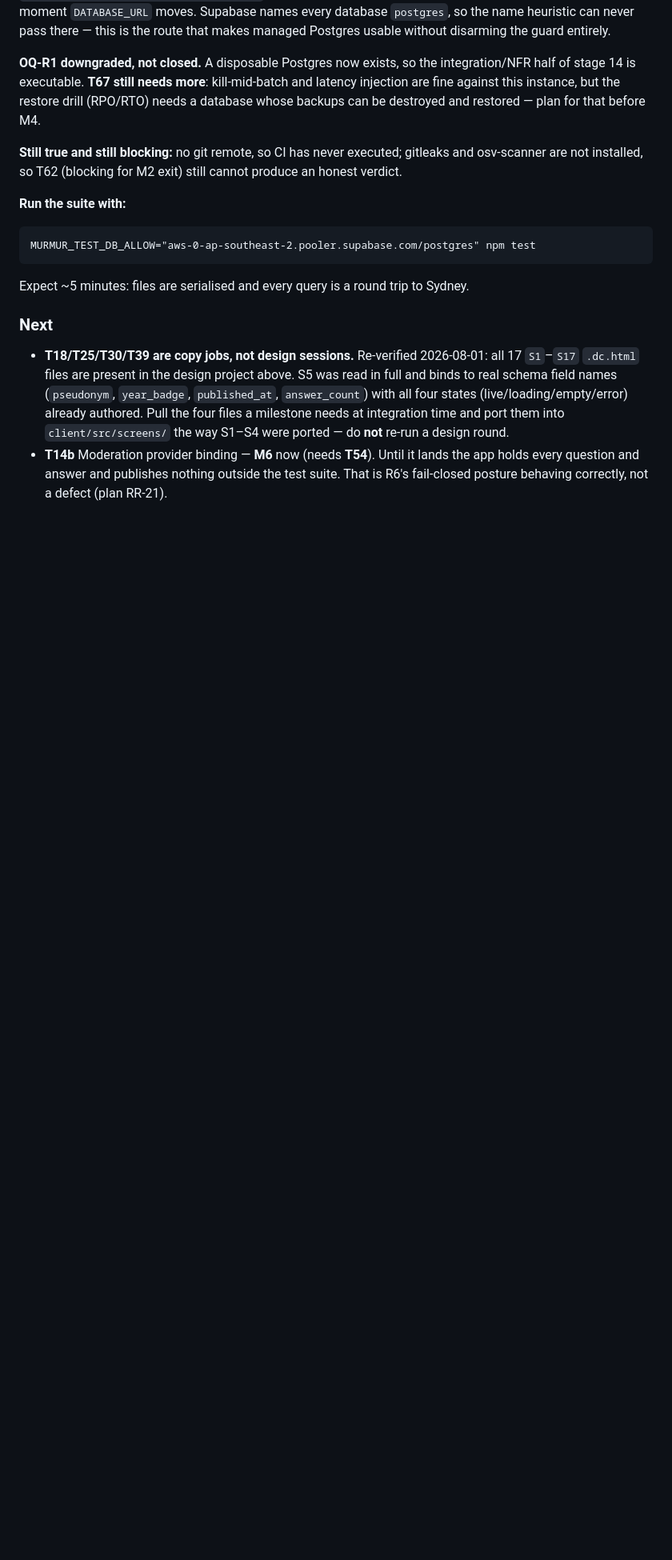
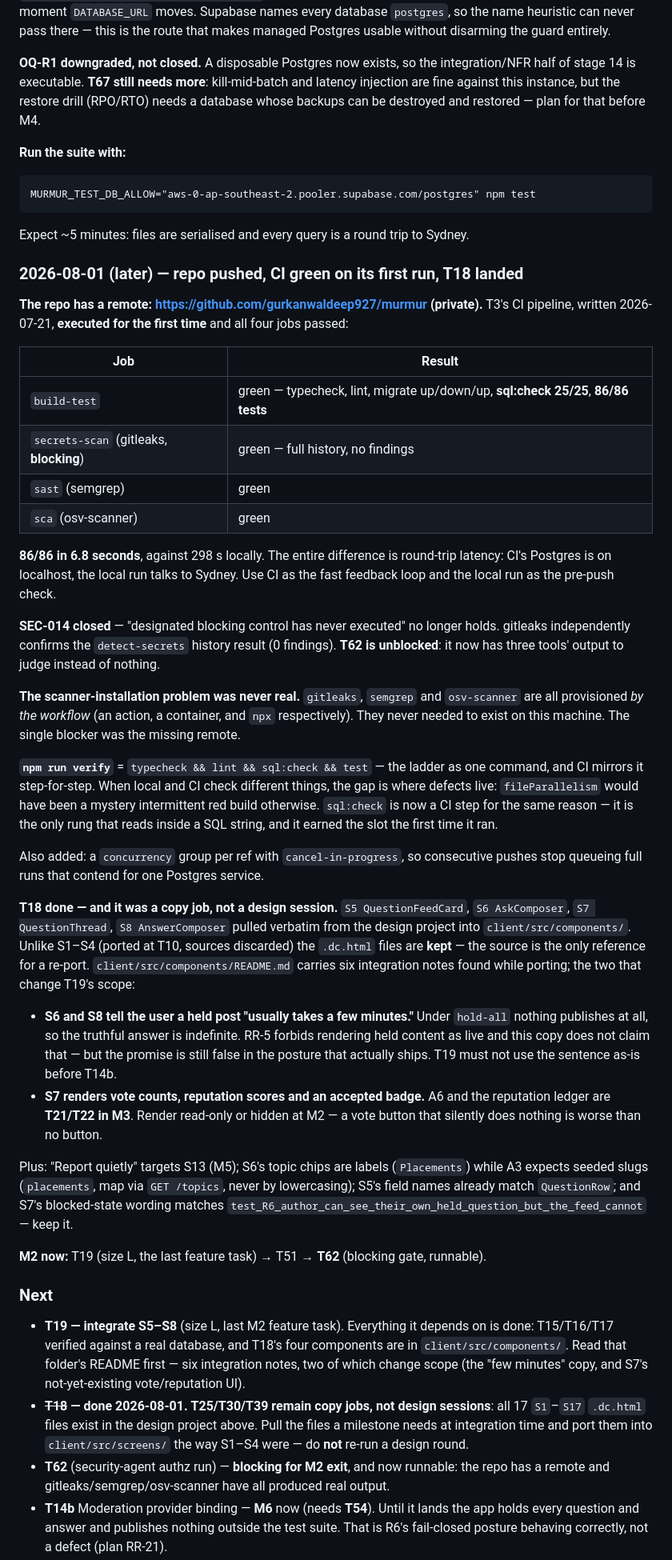
Before and after one commit to gurkanwaldeep927/murmur, a Markdown page: docs/BUILD-NOTES.md, the part around one of its changes. Shown at 80% size. Drawn GitHub-style; blank space fills up the shorter version.

````diff
--- a/docs/BUILD-NOTES.md
+++ b/docs/BUILD-NOTES.md
@@ -273,23 +281,78 @@ half of stage 14 is executable. **T67 still needs more**: kill-mid-batch and lat
 are fine against this instance, but the restore drill (RPO/RTO) needs a database whose backups
 can be destroyed and restored — plan for that before M4.
 
-**Still true and still blocking:** no git remote, so CI has never executed; gitleaks and
-osv-scanner are not installed, so T62 (blocking for M2 exit) still cannot produce an honest
-verdict.
-
 **Run the suite with:**
 ```
 MURMUR_TEST_DB_ALLOW="aws-0-ap-southeast-2.pooler.supabase.com/postgres" npm test
 ```
 Expect ~5 minutes: files are serialised and every query is a round trip to Sydney.
 
+### 2026-08-01 (later) — repo pushed, CI green on its first run, T18 landed
+
+**The repo has a remote: https://github.com/gurkanwaldeep927/murmur (private).** T3's CI
+pipeline, written 2026-07-21, **executed for the first time** and all four jobs passed:
+
+| Job | Result |
+|---|---|
+| `build-test` | green — typecheck, lint, migrate up/down/up, **sql:check 25/25**, **86/86 tests** |
+| `secrets-scan` (gitleaks, **blocking**) | green — full history, no findings |
+| `sast` (semgrep) | green |
+| `sca` (osv-scanner) | green |
+
+**86/86 in 6.8 seconds**, against 298 s locally. The entire difference is round-trip latency:
+CI's Postgres is on localhost, the local run talks to Sydney. Use CI as the fast feedback
+loop and the local run as the pre-push check.
+
+**SEC-014 closed** — "designated blocking control has never executed" no longer holds. gitleaks
+independently confirms the `detect-secrets` history result (0 findings). **T62 is unblocked**:
+it now has three tools' output to judge instead of nothing.
+
+**The scanner-installation problem was never real.** `gitleaks`, `semgrep` and `osv-scanner`
+are all provisioned *by the workflow* (an action, a container, and `npx` respectively). They
+never needed to exist on this machine. The single blocker was the missing remote.
+
+**`npm run verify`** = `typecheck && lint && sql:check && test` — the ladder as one command,
+and CI mirrors it step-for-step. When local and CI check different things, the gap is where
+defects live: `fileParallelism` would have been a mystery intermittent red build otherwise.
+`sql:check` is now a CI step for the same reason — it is the only rung that reads inside a SQL
+string, and it earned the slot the first time it ran.
+
+Also added: a `concurrency` group per ref with `cancel-in-progress`, so consecutive pushes stop
+queueing full runs that contend for one Postgres service.
+
+**T18 done — and it was a copy job, not a design session.** `S5 QuestionFeedCard`,
+`S6 AskComposer`, `S7 QuestionThread`, `S8 AnswerComposer` pulled verbatim from the design
+project into `client/src/components/`. Unlike S1–S4 (ported at T10, sources discarded) the
+`.dc.html` files are **kept** — the source is the only reference for a re-port.
+`client/src/components/README.md` carries six integration notes found while porting; the two
+that change T19's scope:
+
+- **S6 and S8 tell the user a held post "usually takes a few minutes."** Under `hold-all`
+  nothing publishes at all, so the truthful answer is indefinite. RR-5 forbids rendering held
+  content as live and this copy does not claim that — but the promise is still false in the
+  posture that actually ships. T19 must not use the sentence as-is before T14b.
+- **S7 renders vote counts, reputation scores and an accepted badge.** A6 and the reputation
+  ledger are **T21/T22 in M3**. Render read-only or hidden at M2 — a vote button that silently
+  does nothing is worse than no button.
+
+Plus: "Report quietly" targets S13 (M5); S6's topic chips are labels (`Placements`) while A3
+expects seeded slugs (`placements`, map via `GET /topics`, never by lowercasing); S5's field
+names already match `QuestionRow`; and S7's blocked-state wording matches
+`test_R6_author_can_see_their_own_held_question_but_the_feed_cannot` — keep it.
+
+**M2 now:** T19 (size L, the last feature task) → T51 → **T62** (blocking gate, runnable).
+
 ### Next
-- **T18/T25/T30/T39 are copy jobs, not design sessions.** Re-verified 2026-08-01: all 17
-  `S1`–`S17` `.dc.html` files are present in the design project above. S5 was read in full
-  and binds to real schema field names (`pseudonym`, `year_badge`, `published_at`,
-  `answer_count`) with all four states (live/loading/empty/error) already authored. Pull the
-  four files a milestone needs at integration time and port them into `client/src/screens/`
-  the way S1–S4 were ported — do **not** re-run a design round.
+- **T19 — integrate S5–S8** (size L, last M2 feature task). Everything it depends on is done:
+  T15/T16/T17 verified against a real database, and T18's four components are in
+  `client/src/components/`. Read that folder's README first — six integration notes, two of
+  which change scope (the "few minutes" copy, and S7's not-yet-existing vote/reputation UI).
+- **~~T18~~ — done 2026-08-01.** **T25/T30/T39 remain copy jobs, not design sessions**: all 17
+  `S1`–`S17` `.dc.html` files exist in the design project above. Pull the files a milestone
+  needs at integration time and port them into `client/src/screens/` the way S1–S4 were —
+  do **not** re-run a design round.
+- **T62** (security-agent authz run) — **blocking for M2 exit**, and now runnable: the repo
+  has a remote and gitleaks/semgrep/osv-scanner have all produced real output.
 - **T14b** Moderation provider binding — **M6** now (needs **T54**). Until it lands the app
   holds every question and answer and publishes nothing outside the test suite. That is R6's
   fail-closed posture behaving correctly, not a defect (plan RR-21).
````
Also changed, not shown: other parts of docs/BUILD-NOTES.md (+29 -13 lines).
